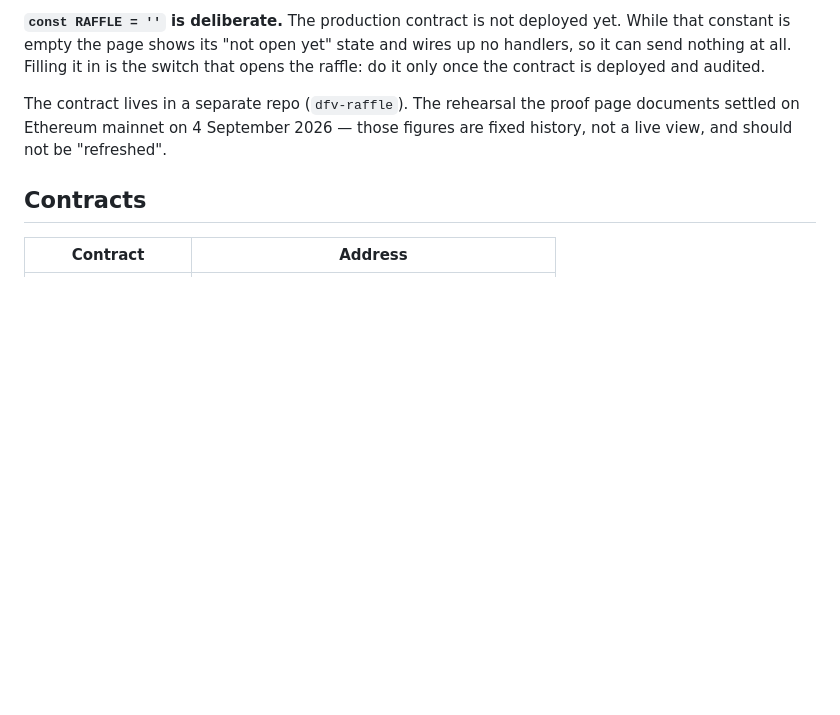
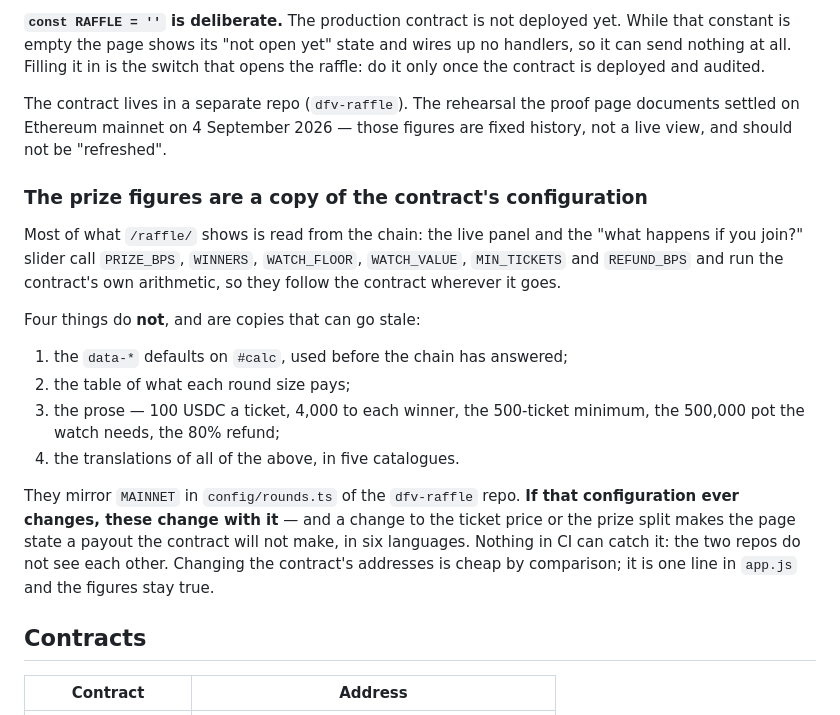
Before and after one commit to Ricosworks1/deepfuckingvalue_website, a Markdown page: CLAUDE.md, the part around the change. Drawn GitHub-style; blank space fills up the shorter version.

Commit message:
Write down which raffle figures are copies of the contract config
The page reads the prize shape from the chain wherever it can, so most of it
follows the contract by itself. Four things do not - the calculator's offline
defaults, the size table, the prose, and five catalogues of translations - and
nothing in CI can catch them drifting, because neither repo can see the other.

Worth a paragraph now rather than a page quietly promising 4,000 USDC a winner
after someone changes the prize split.

Co-Authored-By: Claude Opus 5 (1M context) <noreply@anthropic.com>

```diff
--- a/CLAUDE.md
+++ b/CLAUDE.md
@@ -90,6 +90,28 @@ The contract lives in a separate repo (`dfv-raffle`). The rehearsal the proof
 page documents settled on Ethereum mainnet on 4 September 2026 — those figures
 are fixed history, not a live view, and should not be "refreshed".
 
+### The prize figures are a copy of the contract's configuration
+
+Most of what `/raffle/` shows is read from the chain: the live panel and the
+"what happens if you join?" slider call `PRIZE_BPS`, `WINNERS`, `WATCH_FLOOR`,
+`WATCH_VALUE`, `MIN_TICKETS` and `REFUND_BPS` and run the contract's own
+arithmetic, so they follow the contract wherever it goes.
+
+Four things do **not**, and are copies that can go stale:
+
+1. the `data-*` defaults on `#calc`, used before the chain has answered;
+2. the table of what each round size pays;
+3. the prose — 100 USDC a ticket, 4,000 to each winner, the 500-ticket
+   minimum, the 500,000 pot the watch needs, the 80% refund;
+4. the translations of all of the above, in five catalogues.
+
+They mirror `MAINNET` in `config/rounds.ts` of the `dfv-raffle` repo. **If that
+configuration ever changes, these change with it** — and a change to the ticket
+price or the prize split makes the page state a payout the contract will not
+make, in six languages. Nothing in CI can catch it: the two repos do not see
+each other. Changing the contract's addresses is cheap by comparison; it is one
+line in `app.js` and the figures stay true.
+
 ## Contracts
 
 | Contract | Address |
```
